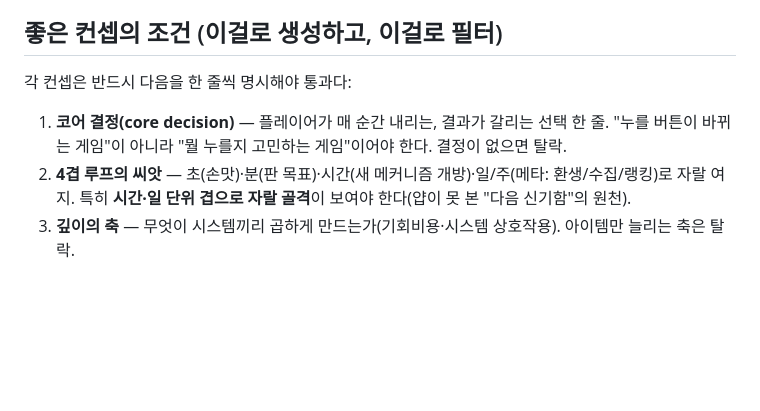
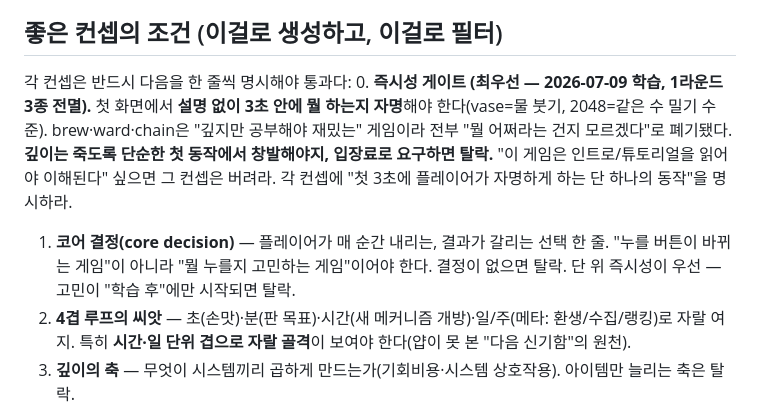
Before and after one commit to junhee1219/game-portal, a Markdown page: .claude/agents/game-concept-scout.md, the part around the change. GitHub-like rendering; blank space fills up the shorter version.

```diff
--- a/.claude/agents/game-concept-scout.md
+++ b/.claude/agents/game-concept-scout.md
@@ -17,7 +17,8 @@ tools: Read, Grep, Glob, Bash, WebSearch, WebFetch
 
 ## 좋은 컨셉의 조건 (이걸로 생성하고, 이걸로 필터)
 각 컨셉은 반드시 다음을 한 줄씩 명시해야 통과다:
-1. **코어 결정(core decision)** — 플레이어가 매 순간 내리는, 결과가 갈리는 선택 한 줄. "누를 버튼이 바뀌는 게임"이 아니라 "뭘 누를지 고민하는 게임"이어야 한다. 결정이 없으면 탈락.
+0. **즉시성 게이트 (최우선 — 2026-07-09 학습, 1라운드 3종 전멸).** 첫 화면에서 **설명 없이 3초 안에 뭘 하는지 자명**해야 한다(vase=물 붓기, 2048=같은 수 밀기 수준). brew·ward·chain은 "깊지만 공부해야 재밌는" 게임이라 전부 "뭘 어쩌라는 건지 모르겠다"로 폐기됐다. **깊이는 죽도록 단순한 첫 동작에서 창발해야지, 입장료로 요구하면 탈락.** "이 게임은 인트로/튜토리얼을 읽어야 이해된다" 싶으면 그 컨셉은 버려라. 각 컨셉에 "첫 3초에 플레이어가 자명하게 하는 단 하나의 동작"을 명시하라.
+1. **코어 결정(core decision)** — 플레이어가 매 순간 내리는, 결과가 갈리는 선택 한 줄. "누를 버튼이 바뀌는 게임"이 아니라 "뭘 누를지 고민하는 게임"이어야 한다. 결정이 없으면 탈락. 단 위 즉시성이 우선 — 고민이 "학습 후"에만 시작되면 탈락.
 2. **4겹 루프의 씨앗** — 초(손맛)·분(판 목표)·시간(새 메커니즘 개방)·일/주(메타: 환생/수집/랭킹)로 자랄 여지. 특히 **시간·일 단위 겹으로 자랄 골격**이 보여야 한다(얍이 못 본 "다음 신기함"의 원천).
 3. **깊이의 축** — 무엇이 시스템끼리 곱하게 만드는가(기회비용·시스템 상호작용). 아이템만 늘리는 축은 탈락.
 4. **한 문장 세계관 + 왜 새로운가** — 기존 26개와 겹치지 않는 비틀기 1개(입력·공간·목표·세계관·기록단위·리스크 중 최소 하나).
```
Also changed, not shown: CLAUDE.md (+2 -1 lines).
